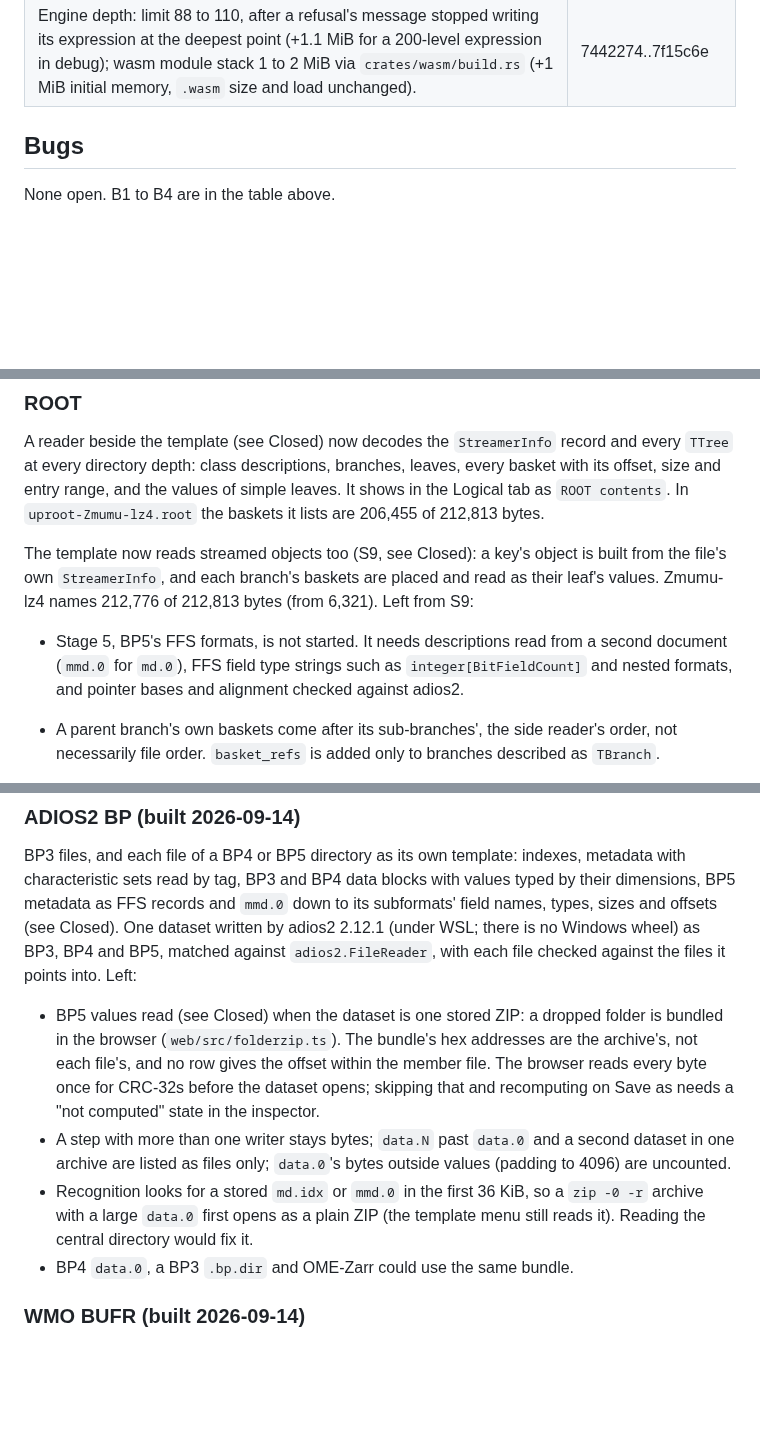
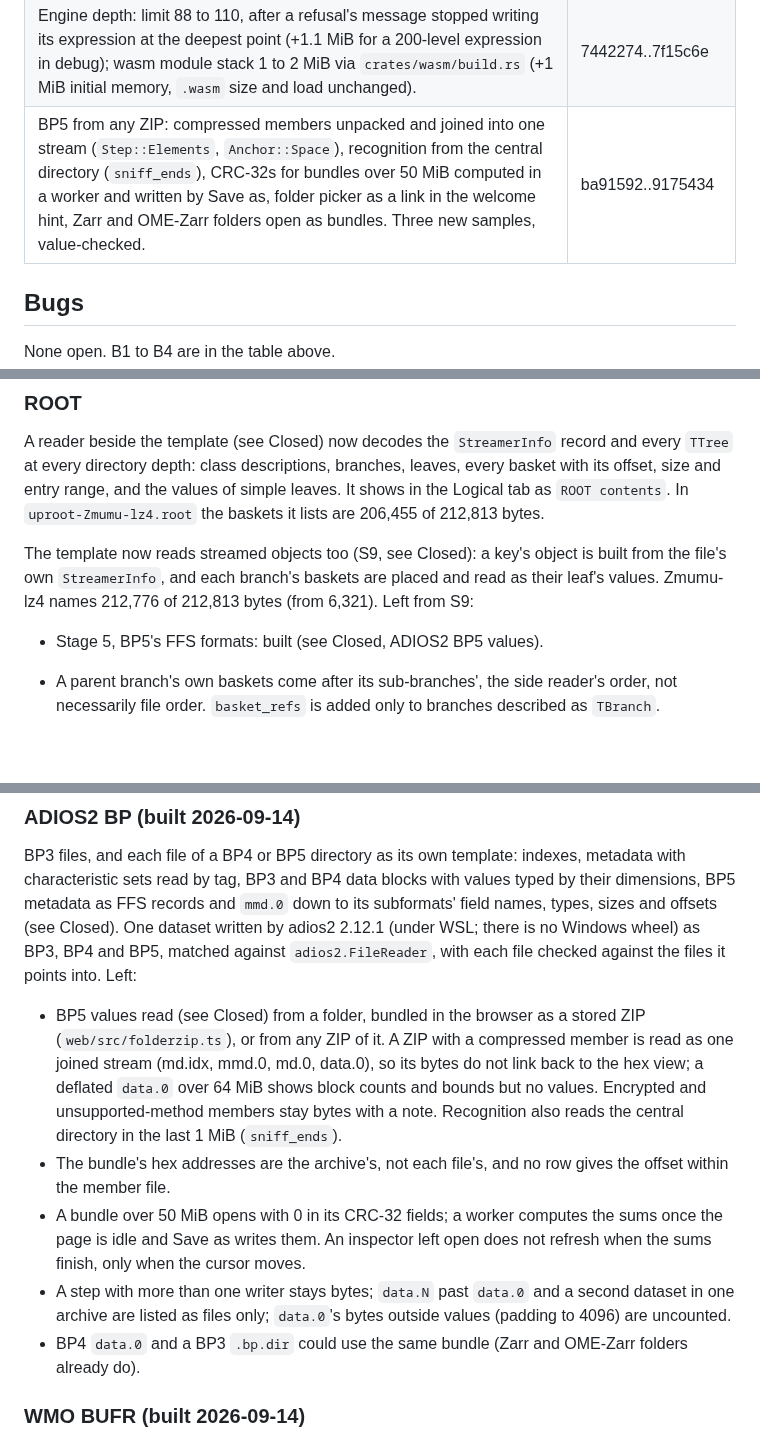
Before and after one commit to pengowray/qubero, a Markdown page: HANDOVER-science-formats.md, 3 parts joined by grey strips. Rendered like a GitHub page; blank space fills up the shorter version.

Commit message:
Note BP5 from any ZIP, deferred CRC-32s and Zarr folders in the handover

```diff
--- a/HANDOVER-science-formats.md
+++ b/HANDOVER-science-formats.md
@@ -94,6 +94,7 @@ cases only.
 | B1. `spans` never settled in goes on `parquet/delta_binary_packed.parquet`. Not slow and not a loop: a whole pass is 580 ms and 11,709 steps. The list walks in `walk.rs` charged a step for every element they stepped over, placed or not, and `spans` starts again from the top of its window each go, so going back over what the last go listed (7,854 steps of it here) used up a go of 5,000 before anything new was read. Only placing an element is charged now. The same fix settles 16 more samples `spans_probe` gave up on (ELF, PE, LE, Mach-O, DOS, firmware), nearly all of them full 4,000-row windows of code. | 83aba76 |
 | Short position labels: templates mark an encoding's own steps (`Wrapper`, `Member` in `eval/shortpath.rs`), so Parquet (Thrift) and Arrow (FlatBuffers) positions, lengths and formulas read `footer.row_groups[0].columns[0]`. The full stored path stays behind a Paths as stored switch on the Properties heading. Bencode and CBOR are marked too. | 16ebc30, 627031d, d58eb68 |
 | Engine depth: limit 88 to 110, after a refusal's message stopped writing its expression at the deepest point (+1.1 MiB for a 200-level expression in debug); wasm module stack 1 to 2 MiB via `crates/wasm/build.rs` (+1 MiB initial memory, `.wasm` size and load unchanged). | 7442274..7f15c6e |
+| BP5 from any ZIP: compressed members unpacked and joined into one stream (`Step::Elements`, `Anchor::Space`), recognition from the central directory (`sniff_ends`), CRC-32s for bundles over 50 MiB computed in a worker and written by Save as, folder picker as a link in the welcome hint, Zarr and OME-Zarr folders open as bundles. Three new samples, value-checked. | ba91592..9175434 |
 
 ## Bugs
 
@@ -272,10 +273,7 @@ is built from the file's own `StreamerInfo`, and each branch's baskets are
 placed and read as their leaf's values. Zmumu-lz4 names 212,776 of 212,813
 bytes (from 6,321). Left from S9:
 
-- Stage 5, BP5's FFS formats, is not started. It needs descriptions read
-  from a second document (`mmd.0` for `md.0`), FFS field type strings such as
-  `integer[BitFieldCount]` and nested formats, and pointer bases and
-  alignment checked against adios2.
+- Stage 5, BP5's FFS formats: built (see Closed, ADIOS2 BP5 values).
 - A parent branch's own baskets come after its sub-branches', the side
   reader's order, not necessarily file order. `basket_refs` is added only to
   branches described as `TBranch`.
@@ -546,19 +544,23 @@ Closed). One dataset written by adios2 2.12.1 (under WSL; there is no Windows
 wheel) as BP3, BP4 and BP5, matched against `adios2.FileReader`, with each
 file checked against the files it points into. Left:
 
-- BP5 values read (see Closed) when the dataset is one stored ZIP: a dropped
-  folder is bundled in the browser (`web/src/folderzip.ts`). The bundle's hex
-  addresses are the archive's, not each file's, and no row gives the offset
-  within the member file. The browser reads every byte once for CRC-32s
-  before the dataset opens; skipping that and recomputing on Save as needs a
-  "not computed" state in the inspector.
+- BP5 values read (see Closed) from a folder, bundled in the browser as a
+  stored ZIP (`web/src/folderzip.ts`), or from any ZIP of it. A ZIP with a
+  compressed member is read as one joined stream (md.idx, mmd.0, md.0,
+  data.0), so its bytes do not link back to the hex view; a deflated `data.0`
+  over 64 MiB shows block counts and bounds but no values. Encrypted and
+  unsupported-method members stay bytes with a note. Recognition also reads
+  the central directory in the last 1 MiB (`sniff_ends`).
+- The bundle's hex addresses are the archive's, not each file's, and no row
+  gives the offset within the member file.
+- A bundle over 50 MiB opens with 0 in its CRC-32 fields; a worker computes
+  the sums once the page is idle and Save as writes them. An inspector left
+  open does not refresh when the sums finish, only when the cursor moves.
 - A step with more than one writer stays bytes; `data.N` past `data.0` and a
   second dataset in one archive are listed as files only; `data.0`'s bytes
   outside values (padding to 4096) are uncounted.
-- Recognition looks for a stored `md.idx` or `mmd.0` in the first 36 KiB, so
-  a `zip -0 -r` archive with a large `data.0` first opens as a plain ZIP (the
-  template menu still reads it). Reading the central directory would fix it.
-- BP4 `data.0`, a BP3 `.bp.dir` and OME-Zarr could use the same bundle.
+- BP4 `data.0` and a BP3 `.bp.dir` could use the same bundle (Zarr and
+  OME-Zarr folders already do).
 
 ### WMO BUFR (built 2026-09-14)
 
```
